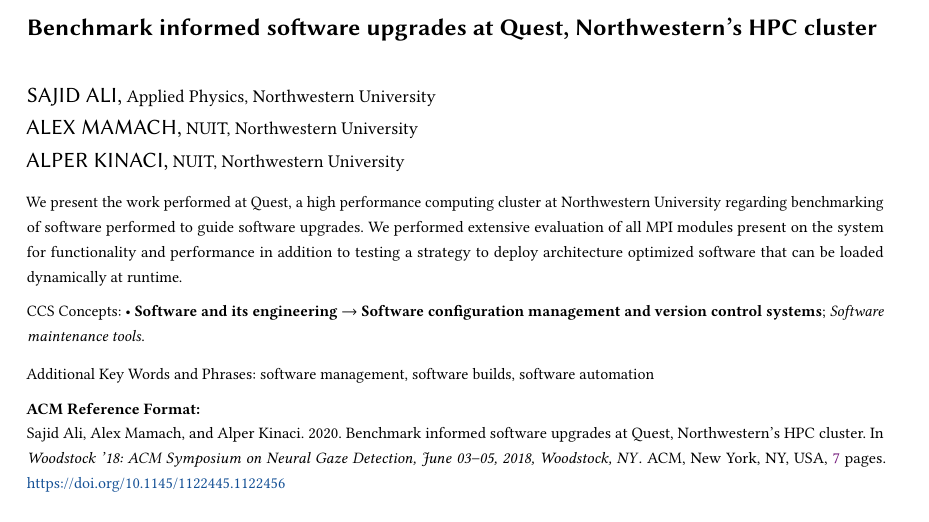
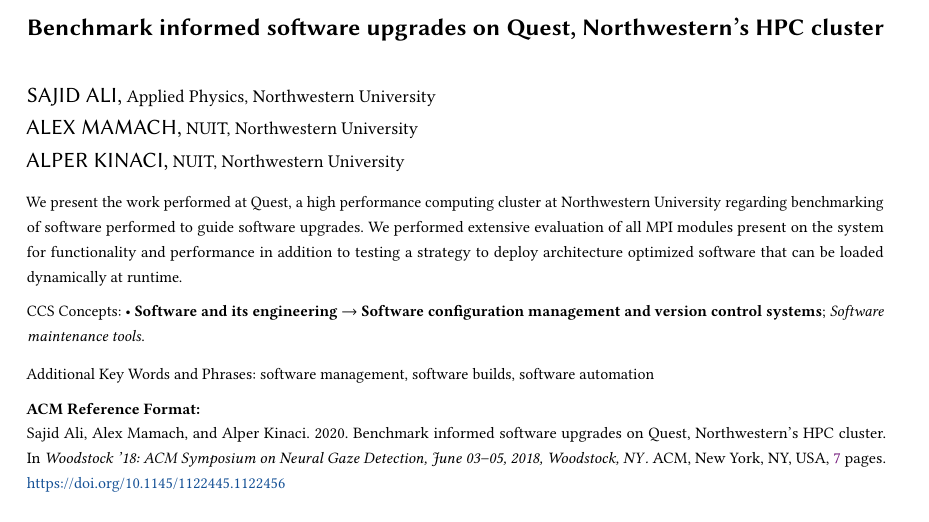
Before and after one commit to s-sajid-ali/nu-quest-bench, a LaTeX paper (pearc20_poster/pearc20.tex): part of page 1 of 7, cut so that both start at the same text. Compiled offline with pdfLaTeX.

Commit message:
update pearc20 submission

```diff
--- a/pearc20_poster/pearc20.tex
+++ b/pearc20_poster/pearc20.tex
@@ -76,7 +76,7 @@
 %%
 %% The "title" command has an optional parameter,
 %% allowing the author to define a "short title" to be used in page headers.
-\title{Benchmark informed software upgrades at Quest, Northwestern's HPC cluster}
+\title{Benchmark informed software upgrades on Quest, Northwestern's HPC cluster}
 
 %%
 %% The "author" command and its associated commands are used to define
```
Also changed, not shown: pearc20_poster/curr_mpi_combined.png (deleted), pearc20_poster/new_mpi.png (deleted), pearc20_poster/pearc20.bbl (deleted), pearc20_poster/pearc20.pdf, 3 other files.
